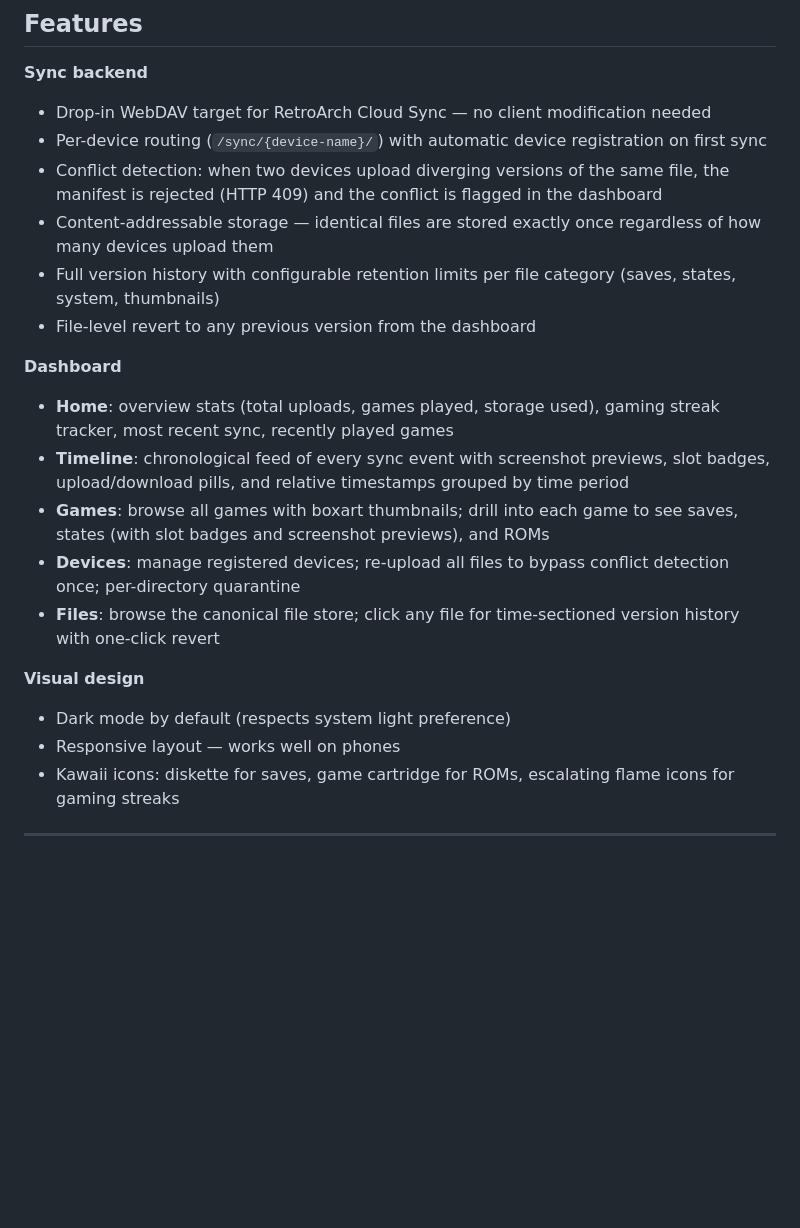
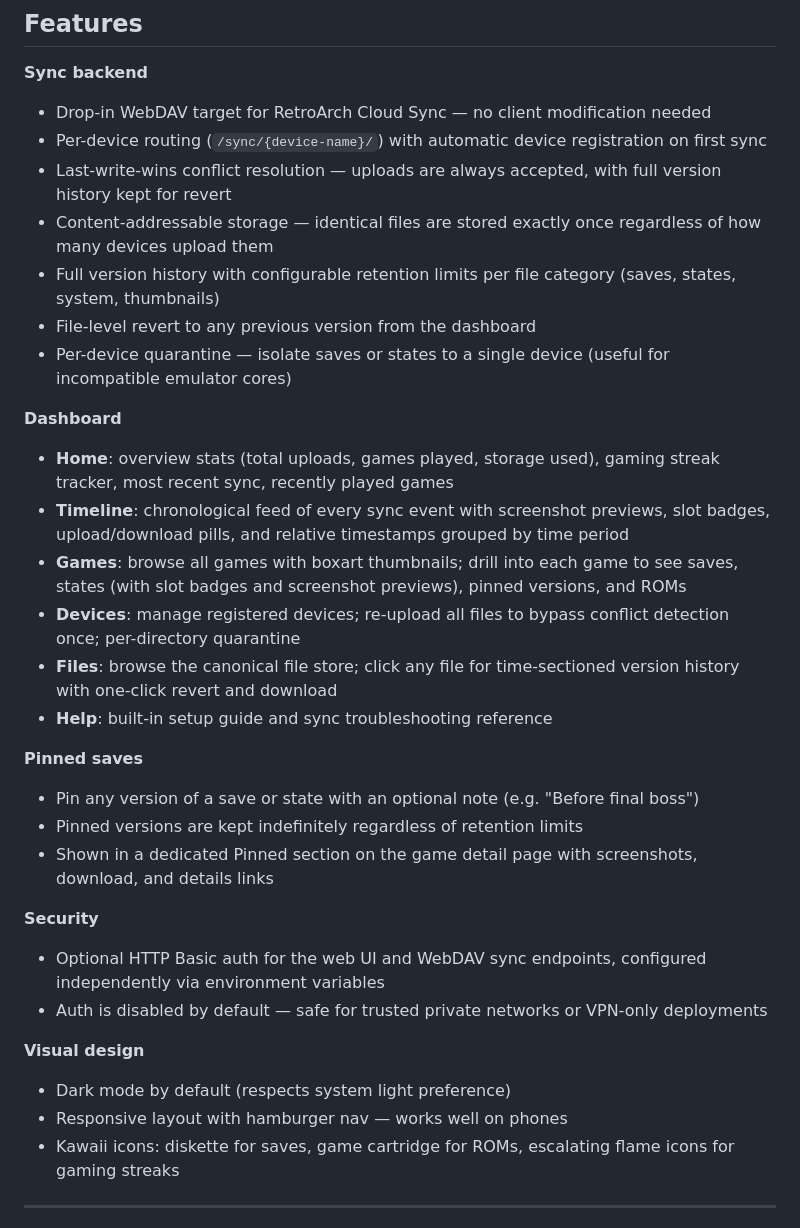
Before and after one commit to raygan/sramjet, a Markdown page: README.md, the part around one of its changes. Rendered like a GitHub page; blank space fills up the shorter version.

Commit message:
Update README with recent features and changes
- Sync backend: updated conflict description (last-write-wins, not 409),
  added quarantine feature
- Dashboard: added Help page, pinned saves, per-device quarantine
- New Pinned saves section describing the feature
- New Security section covering optional HTTP Basic auth
- Visual design: added hamburger nav mention
- Environment variables: added auth vars, corrected DISPLAY_TZ default to UTC
- RetroArch setup: link to in-app Help page
- Development: link to CONTRIBUTING.md

Co-Authored-By: Claude Sonnet 4.6 <noreply@anthropic.com>

```diff
--- a/README.md
+++ b/README.md
@@ -11,21 +11,32 @@ A self-hosted WebDAV server built specifically for RetroArch's Cloud Sync featur
 **Sync backend**
 - Drop-in WebDAV target for RetroArch Cloud Sync — no client modification needed
 - Per-device routing (`/sync/{device-name}/`) with automatic device registration on first sync
-- Conflict detection: when two devices upload diverging versions of the same file, the manifest is rejected (HTTP 409) and the conflict is flagged in the dashboard
+- Last-write-wins conflict resolution — uploads are always accepted, with full version history kept for revert
 - Content-addressable storage — identical files are stored exactly once regardless of how many devices upload them
 - Full version history with configurable retention limits per file category (saves, states, system, thumbnails)
 - File-level revert to any previous version from the dashboard
+- Per-device quarantine — isolate saves or states to a single device (useful for incompatible emulator cores)
 
 **Dashboard**
 - **Home**: overview stats (total uploads, games played, storage used), gaming streak tracker, most recent sync, recently played games
 - **Timeline**: chronological feed of every sync event with screenshot previews, slot badges, upload/download pills, and relative timestamps grouped by time period
-- **Games**: browse all games with boxart thumbnails; drill into each game to see saves, states (with slot badges and screenshot previews), and ROMs
+- **Games**: browse all games with boxart thumbnails; drill into each game to see saves, states (with slot badges and screenshot previews), pinned versions, and ROMs
 - **Devices**: manage registered devices; re-upload all files to bypass conflict detection once; per-directory quarantine
-- **Files**: browse the canonical file store; click any file for time-sectioned version history with one-click revert
+- **Files**: browse the canonical file store; click any file for time-sectioned version history with one-click revert and download
+- **Help**: built-in setup guide and sync troubleshooting reference
+
+**Pinned saves**
+- Pin any version of a save or state with an optional note (e.g. "Before final boss")
+- Pinned versions are kept indefinitely regardless of retention limits
+- Shown in a dedicated Pinned section on the game detail page with screenshots, download, and details links
+
+**Security**
+- Optional HTTP Basic auth for the web UI and WebDAV sync endpoints, configured independently via environment variables
+- Auth is disabled by default — safe for trusted private networks or VPN-only deployments
 
 **Visual design**
 - Dark mode by default (respects system light preference)
-- Responsive layout — works well on phones
+- Responsive layout with hamburger nav — works well on phones
 - Kawaii icons: diskette for saves, game cartridge for ROMs, escalating flame icons for gaming streaks
 
 ---
```
Also changed, not shown: other parts of README.md (+9 -1 lines).
